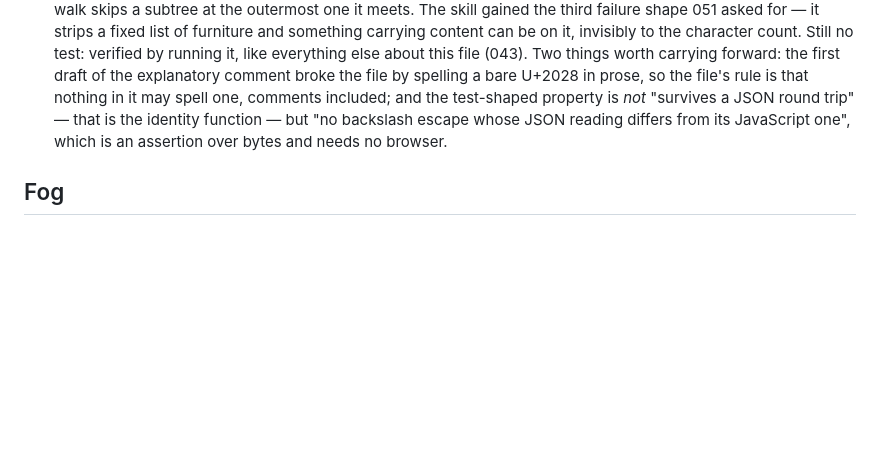
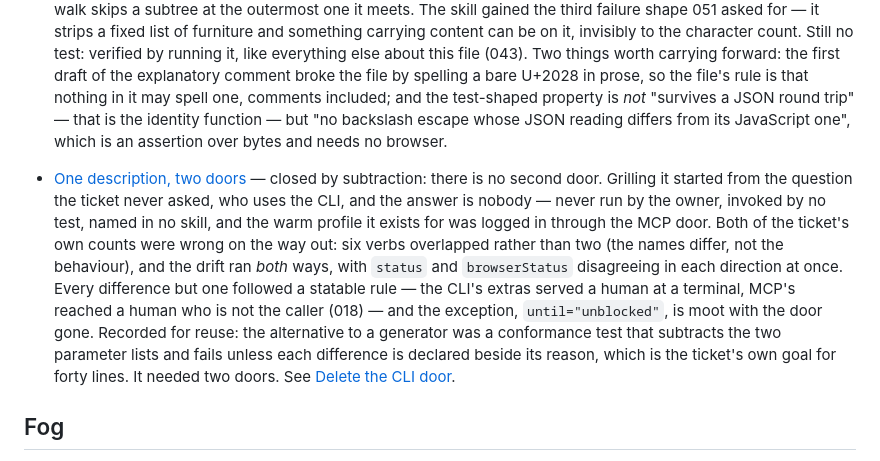
Before and after one commit to glyh/passenger, a Markdown page: docs/wayfinder/map.md, the part around the change. GitHub-like rendering; blank space fills up the shorter version.

Commit message:
Close 026: there is no second door to keep in step
Answered by subtraction, further than the ticket's own last section imagined:
it recommended closing and spending the time on the one live disagreement, and
057 deletes the surface that disagreement was on.

Both of this ticket's counts were wrong and are corrected on the way out. "Two
verbs in common" counted names, not behaviour -- six of the ten MCP tools have
a CLI counterpart. And the drift ran both ways: four of the six leaned
CLI-wide, only showBrowser leaned the other way, and status/browserStatus
disagreed in each direction at once.

The finding that outlives it: every difference but one followed a statable
rule. The CLI's extras served a human at a terminal; MCP's reached a human who
is not the caller (018) or managed a lane the CLI did not need. The exception
was until="unblocked", a wait on page state that belonged at both doors -- the
single genuine drift on the whole surface, now moot.

Recorded for reuse: the alternative to a generator was a conformance test that
reflects over both doors, subtracts the parameter lists, and fails unless each
difference is declared beside its reason. That is this ticket's stated goal --
impossible rather than merely noticed -- for about forty lines and no
indirection, with the declaration file doubling as the generator's spec if it
ever grew fast enough to justify one. It needed two doors.

Co-Authored-By: Claude Opus 5 (1M context) <noreply@anthropic.com>
Claude-Session: https://claude.ai/code/session_015qv1gWJyFgLdGLaTTK8BiJ

```diff
--- a/docs/wayfinder/map.md
+++ b/docs/wayfinder/map.md
@@ -665,6 +665,22 @@ get](tickets/020-how-thin-can-this-layer-get.md).
   backslash escape whose JSON reading differs from its JavaScript one", which is
   an assertion over bytes and needs no browser.
 
+- [One description, two doors](tickets/026-one-description-two-doors.md) —
+  closed by subtraction: there is no second door. Grilling it started from the
+  question the ticket never asked, who uses the CLI, and the answer is nobody —
+  never run by the owner, invoked by no test, named in no skill, and the warm
+  profile it exists for was logged in through the MCP door. Both of the ticket's
+  own counts were wrong on the way out: six verbs overlapped rather than two
+  (the names differ, not the behaviour), and the drift ran *both* ways, with
+  `status` and `browserStatus` disagreeing in each direction at once. Every
+  difference but one followed a statable rule — the CLI's extras served a human
+  at a terminal, MCP's reached a human who is not the caller (018) — and the
+  exception, `until="unblocked"`, is moot with the door gone. Recorded for reuse:
+  the alternative to a generator was a conformance test that subtracts the two
+  parameter lists and fails unless each difference is declared beside its reason,
+  which is the ticket's own goal for forty lines. It needed two doors. See
+  [Delete the CLI door](tickets/057-delete-the-cli.md).
+
 ## Fog
 
 - **A picture measurement can be fooled from both ends.** 017 reports the
```
Also changed, not shown: 1 other file.
